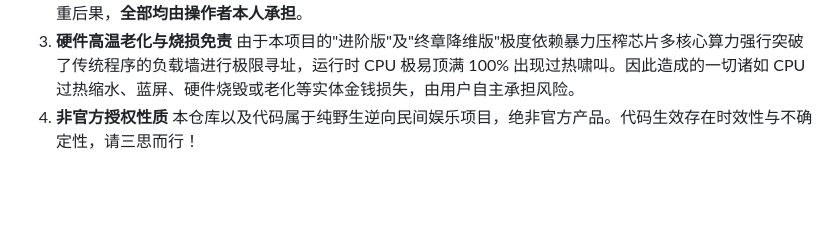
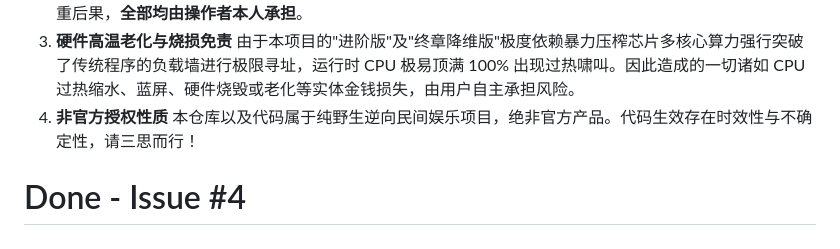
Before and after one commit to 1339190177/god-tier-claude-buddy-forge, a Markdown page: README.md, the part around the change. GitHub-like rendering; blank space fills up the shorter version.

Commit message:
docs: mark issue #4 as done

```diff
--- a/README.md
+++ b/README.md
@@ -210,3 +210,5 @@ node crack-universe.js --species cat --dump-stat CHAOS --threads 16
    由于本项目的"进阶版"及"终章降维版"极度依赖暴力压榨芯片多核心算力强行突破了传统程序的负载墙进行极限寻址，运行时 CPU 极易顶满 100% 出现过热啸叫。因此造成的一切诸如 CPU 过热缩水、蓝屏、硬件烧毁或老化等实体金钱损失，由用户自主承担风险。
 4. **非官方授权性质**
    本仓库以及代码属于纯野生逆向民间娱乐项目，绝非官方产品。代码生效存在时效性与不确定性，请三思而行！
+
+# Done - Issue #4
```
